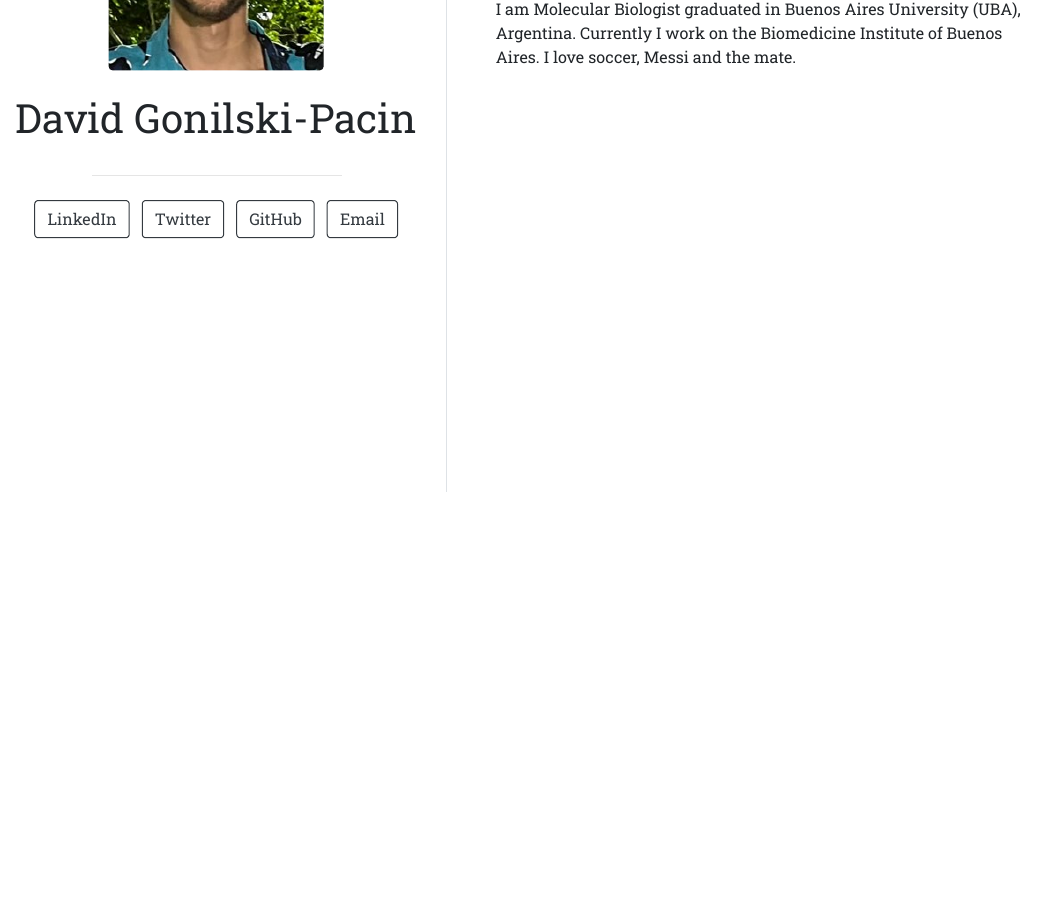
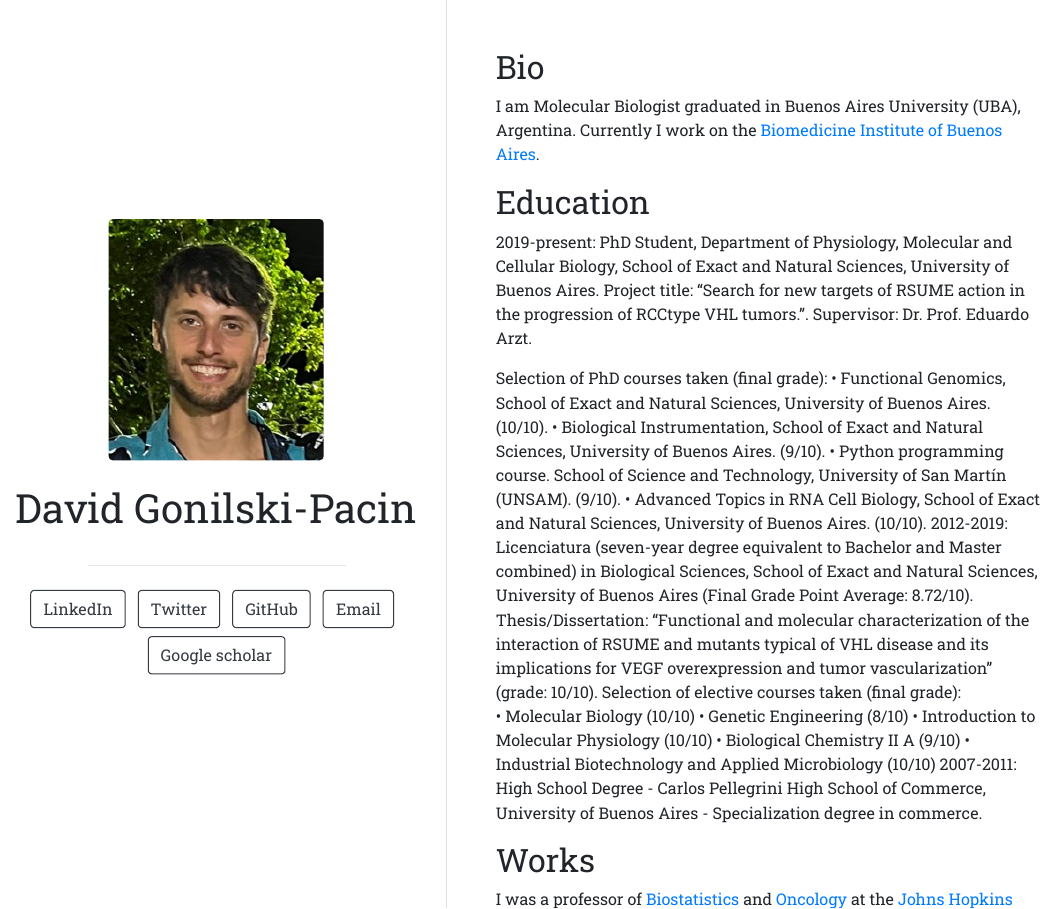
Before and after one commit to davidgonilski/davidgonilski-pacin.github.io, an R Markdown document (index.Rmd): the page in a window 1100 px wide, from 410 px down before the commit and from 0 px down after it, so that both start at the same text. The pictures show the output file index.html that the author committed with the source, opened offline.

Commit message:
Initial commit

```diff
--- a/index.Rmd
+++ b/index.Rmd
@@ -10,9 +10,41 @@
     url: "https://github.com/davidgonilski"
   - label: Email
     url: "mailto:davidgonilski@gmail.com"
+  - label: Google scholar
+    url: "https://scholar.google.com/citations?user=CTalvwoAAAAJ&hl=en&oi=ao"
 output:
   postcards::trestles
 ---
 
+## Bio
+
 I am Molecular Biologist graduated in Buenos Aires University (UBA), Argentina.
-Currently I work on the Biomedicine Institute of Buenos Aires. I love soccer, Messi and the mate.
+Currently I work on the [Biomedicine Institute of Buenos Aires](http://ibioba-mpsp-conicet.gov.ar/index.php/en/).
+
+## Education
+
+2019-present: PhD Student, Department of Physiology, Molecular and Cellular Biology, School of Exact and Natural Sciences, University of Buenos Aires. Project title: “Search for new targets of RSUME action in the progression of RCCtype VHL tumors.”. Supervisor: Dr. Prof. Eduardo Arzt. | F
+
+Selection of PhD courses taken (final grade):
+•	Functional Genomics, School of Exact and Natural Sciences, University of Buenos Aires. (10/10).
+•	Biological Instrumentation, School of Exact and Natural Sciences, University of Buenos Aires. (9/10).
+•	Python programming course. School of Science and Technology, University of San Martín (UNSAM). (9/10).
+•	Advanced Topics in RNA Cell Biology, School of Exact and Natural Sciences, University of Buenos Aires. (10/10).
+2012-2019: Licenciatura (seven-year degree equivalent to Bachelor and Master combined) in Biological Sciences, School of Exact and Natural Sciences, University of Buenos Aires (Final Grade Point Average: 8.72/10). Thesis/Dissertation: “Functional and molecular characterization of the interaction of RSUME and mutants typical of VHL disease and its implications for VEGF overexpression and tumor vascularization” (grade: 10/10).
+Selection of elective courses taken (final grade):
+•	Molecular Biology (10/10)
+•	Genetic Engineering (8/10)
+•	Introduction to Molecular Physiology (10/10)
+•	Biological Chemistry II A (9/10)
+•	Industrial Biotechnology and Applied Microbiology (10/10)
+2007-2011: High School Degree - Carlos Pellegrini High School of Commerce, University of Buenos Aires - Specialization degree in commerce.
+
+2021-present: Teaching as chief of practical applications, University of Jose C. Paz (paid position). Courses taught: Biostatistics and Demography, Microbiology and Parasitology.
+2019-2021: Teaching assistant, Department of Biological Chemistry, School of Exact and Natural Sciences, University of Buenos Aires (paid position obtained through public contest). Courses taught: Introduction to Molecular Bioinformatics, Biological Chemistry.
+2019-2020: Teaching assistant, Department of Physiology and Molecular and Cell Biology, School of Exact and Natural Sciences, University of Buenos Aires (paid position obtained through public contest). Courses taught: Genetics I.
+
+## Works
+
+I was a professor of [Biostatistics]() and [Oncology]() at the [Johns Hopkins Bloomberg School of Public Health]()
+
+## Works
```
Also changed, not shown: asas.R (added, +9 -0 lines), index.html, tobi.jpg (deleted), index.Rmd (13 more changed lines).
